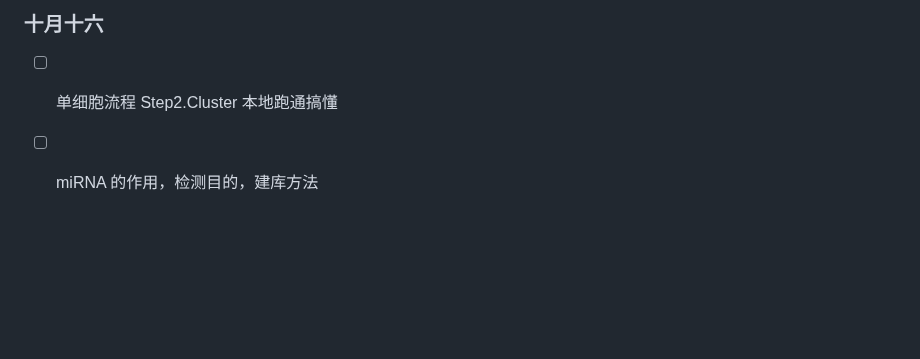
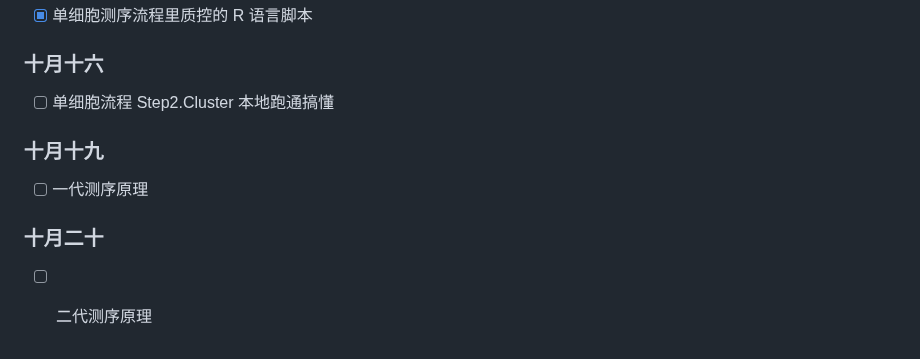
Before and after one commit to Three-Pioneers/Bioinformatics, a Markdown page: 2026.md, the part around the change. GitHub-like rendering; blank space fills up the shorter version.

```diff
--- a/2026.md
+++ b/2026.md
@@ -921,4 +921,11 @@ https://doi.org/10.1038/nmeth.1923
 ### 十月十六
 
 - [ ] 单细胞流程 Step2.Cluster 本地跑通搞懂
-- [ ] miRNA 的作用，检测目的，建库方法
+
+### 十月十九
+
+- [ ] 一代测序原理
+
+### 十月二十
+
+- [ ] 二代测序原理
```
Also changed, not shown: Pipeline/一、常用自动注释软件怎么比较？.md (deleted, +0 -139 lines), Principle.md (added, +7 -0 lines).
